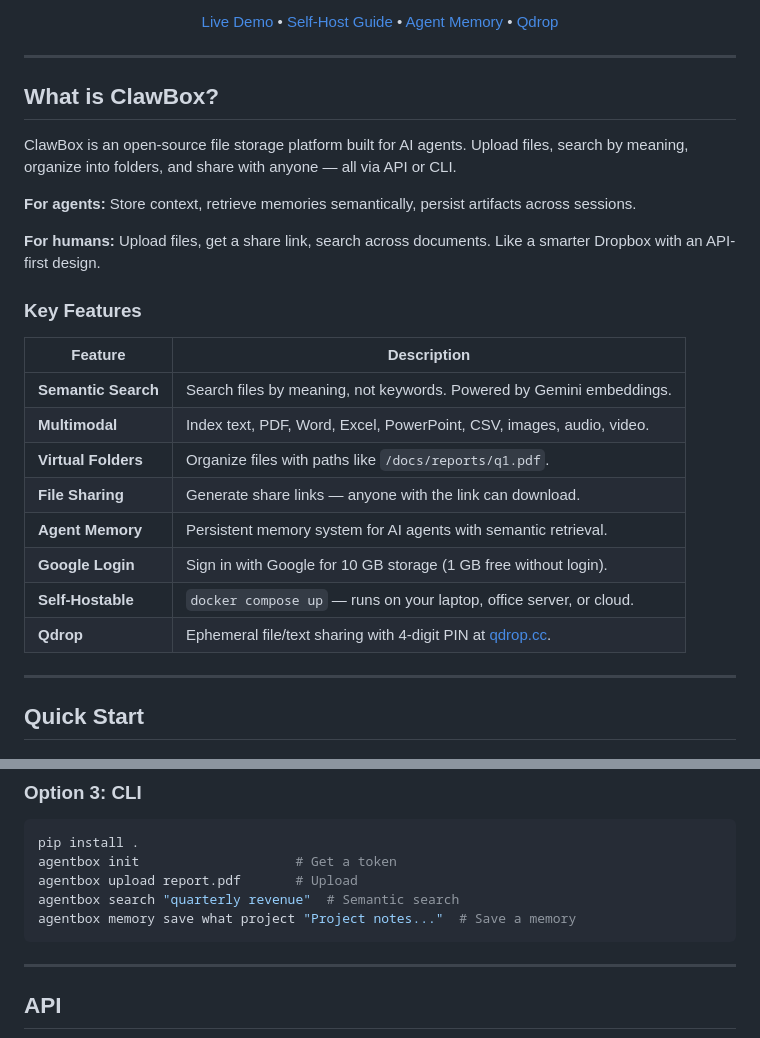
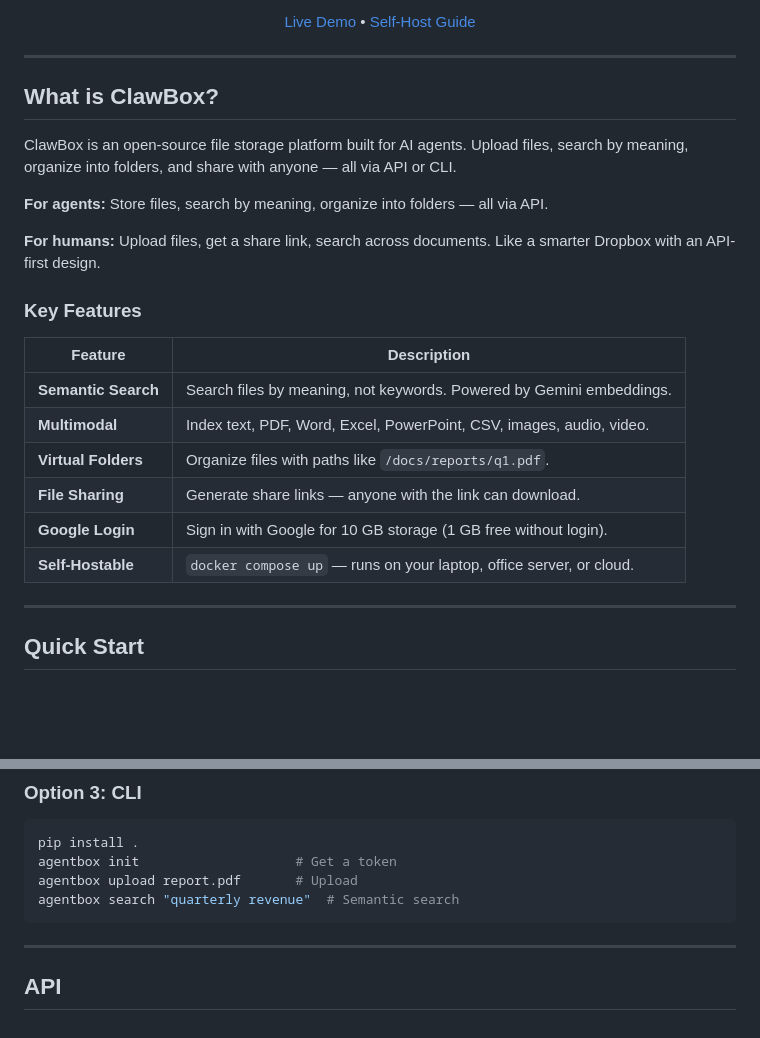
Before and after one commit to Alfra-AI/clawbox, a Markdown page: README.md, 2 parts joined by grey strips. Rendered like a GitHub page; blank space fills up the shorter version.

````diff
--- a/README.md
+++ b/README.md
@@ -6,9 +12,7 @@
   </p>
   <p align="center">
     <a href="https://clawbox.ink">Live Demo</a> &bull;
-    <a href="docs/self-hosting.md">Self-Host Guide</a> &bull;
-    <a href="docs/design-agent-memory.md">Agent Memory</a> &bull;
-    <a href="https://www.qdrop.cc">Qdrop</a>
+    <a href="docs/self-hosting.md">Self-Host Guide</a>
   </p>
 </p>
 
@@ -18,7 +22,7 @@
 
 ClawBox is an open-source file storage platform built for AI agents. Upload files, search by meaning, organize into folders, and share with anyone &mdash; all via API or CLI.
 
-**For agents:** Store context, retrieve memories semantically, persist artifacts across sessions.
+**For agents:** Store files, search by meaning, organize into folders &mdash; all via API.
 
 **For humans:** Upload files, get a share link, search across documents. Like a smarter Dropbox with an API-first design.
 
@@ -30,10 +34,8 @@ ClawBox is an open-source file storage platform built for AI agents. Upload file
 | **Multimodal** | Index text, PDF, Word, Excel, PowerPoint, CSV, images, audio, video. |
 | **Virtual Folders** | Organize files with paths like `/docs/reports/q1.pdf`. |
 | **File Sharing** | Generate share links &mdash; anyone with the link can download. |
-| **Agent Memory** | Persistent memory system for AI agents with semantic retrieval. |
 | **Google Login** | Sign in with Google for 10 GB storage (1 GB free without login). |
 | **Self-Hostable** | `docker compose up` &mdash; runs on your laptop, office server, or cloud. |
-| **Qdrop** | Ephemeral file/text sharing with 4-digit PIN at [qdrop.cc](https://www.qdrop.cc). |
 
 ---
 
@@ -61,7 +63,6 @@ pip install .
 agentbox init                    # Get a token
 agentbox upload report.pdf       # Upload
 agentbox search "quarterly revenue"  # Semantic search
-agentbox memory save what project "Project notes..."  # Save a memory
 ```
 
 ---
````
Also changed, not shown: other parts of README.md (+9 -44 lines).
